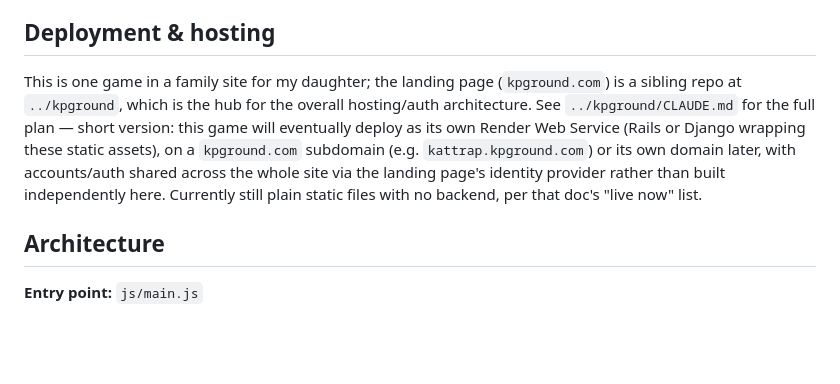
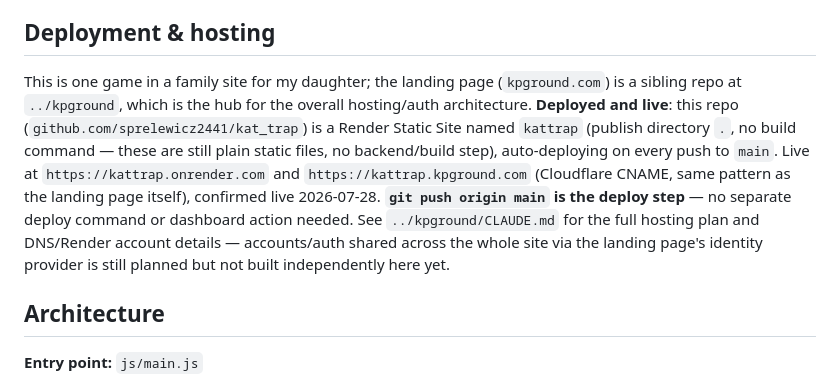
Before and after one commit to sprelewicz2441/kat_trap, a Markdown page: CLAUDE.md, the part around the change. Rendered like a GitHub page; blank space fills up the shorter version.

Commit message:
Update deployment docs: kattrap is live on Render, not still pending
CLAUDE.md described this as future work, but per ../kpground/CLAUDE.md
it's been deployed as a Render Static Site (auto-deploy on push to main)
since 2026-07-28, live at kattrap.onrender.com and kattrap.kpground.com.

Co-Authored-By: Claude Sonnet 5 <noreply@anthropic.com>

```diff
--- a/CLAUDE.md
+++ b/CLAUDE.md
@@ -7,7 +7,7 @@ Open `index.html` directly in a browser (or serve the folder statically) to run
 
 ## Deployment & hosting
 
-This is one game in a family site for my daughter; the landing page (`kpground.com`) is a sibling repo at `../kpground`, which is the hub for the overall hosting/auth architecture. See `../kpground/CLAUDE.md` for the full plan — short version: this game will eventually deploy as its own Render Web Service (Rails or Django wrapping these static assets), on a `kpground.com` subdomain (e.g. `kattrap.kpground.com`) or its own domain later, with accounts/auth shared across the whole site via the landing page's identity provider rather than built independently here. Currently still plain static files with no backend, per that doc's "live now" list.
+This is one game in a family site for my daughter; the landing page (`kpground.com`) is a sibling repo at `../kpground`, which is the hub for the overall hosting/auth architecture. **Deployed and live**: this repo (`github.com/sprelewicz2441/kat_trap`) is a Render Static Site named `kattrap` (publish directory `.`, no build command — these are still plain static files, no backend/build step), auto-deploying on every push to `main`. Live at `https://kattrap.onrender.com` and `https://kattrap.kpground.com` (Cloudflare CNAME, same pattern as the landing page itself), confirmed live 2026-07-28. **`git push origin main` is the deploy step** — no separate deploy command or dashboard action needed. See `../kpground/CLAUDE.md` for the full hosting plan and DNS/Render account details — accounts/auth shared across the whole site via the landing page's identity provider is still planned but not built independently here yet.
 
 ## Architecture
 
```
